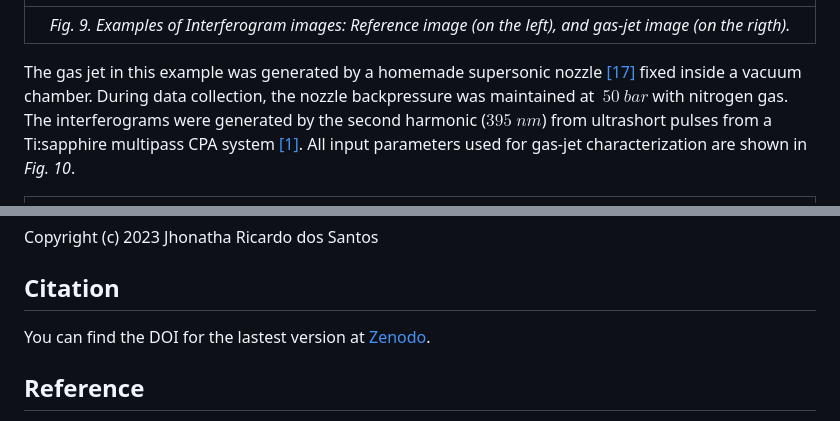
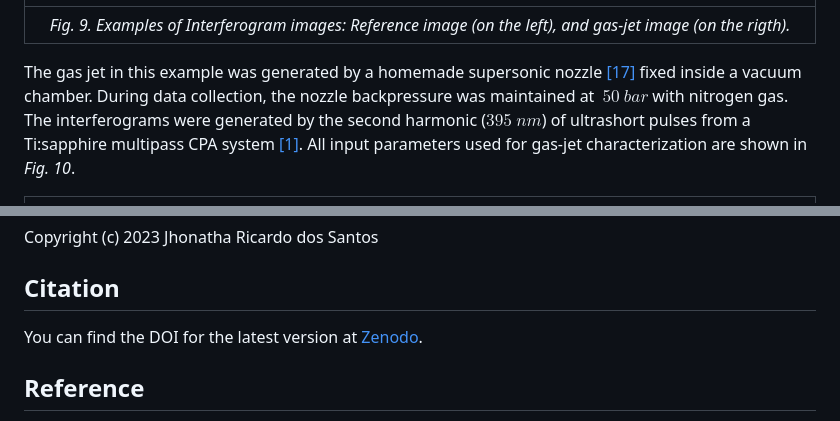
Before and after one commit to JhonathaRicardo/InterferometryAnalysis_GasJet, a Markdown page: README.md, 2 parts joined by grey strips. Drawn GitHub-style.

```diff
--- a/README.md
+++ b/README.md
@@ -159,7 +159,7 @@ In the Example folder of this repository, the user will find two interferogram i
 |:--:|
 | *Fig. 9. Examples of Interferogram images: Reference image (on the left), and gas-jet image (on the rigth).* |
 
-The gas jet in this example was generated by a homemade supersonic nozzle [[17]](#reference) fixed inside a vacuum chamber. During data collection, the nozzle backpressure was maintained at $~50$ $bar$ with nitrogen gas. The interferograms were generated by the second harmonic ($395$ $nm$) from ultrashort pulses from a Ti:sapphire multipass CPA system [[1]](#reference).
+The gas jet in this example was generated by a homemade supersonic nozzle [[17]](#reference) fixed inside a vacuum chamber. During data collection, the nozzle backpressure was maintained at $~50$ $bar$ with nitrogen gas. The interferograms were generated by the second harmonic ($395$ $nm$) of ultrashort pulses from a Ti:sapphire multipass CPA system [[1]](#reference).
 All input parameters used for gas-jet characterization are shown in *Fig. 10*.
 
 |<img src = '/Example/MainScreen_example.png'> |
@@ -189,7 +189,7 @@ Interferogram Analysis - Gas-Jet Profile is licensed under the [MIT license](/LI
 Copyright (c) 2023 Jhonatha Ricardo dos Santos
 
 ## Citation
-You can find the DOI for the lastest version at [Zenodo](https://zenodo.org/badge/latestdoi/601841375).
+You can find the DOI for the latest version at [Zenodo](https://zenodo.org/badge/latestdoi/601841375).
 
 ## Reference
 - [1] A. V. F. Zuffi, J. R. dos Santos, E. P. Maldonado, N D. Vieira, and R. E. Samad, "Femtosecond laser-plasma dynamics study by a time-resolved Mach–Zehnder-like interferometer," Appl. Opt. 62, C128-C134 (2023) [DOI: 10.1364/AO.477395](https://doi.org/10.1364/AO.477395).
```
Also changed, not shown: other parts of README.md (+12 -12 lines).
